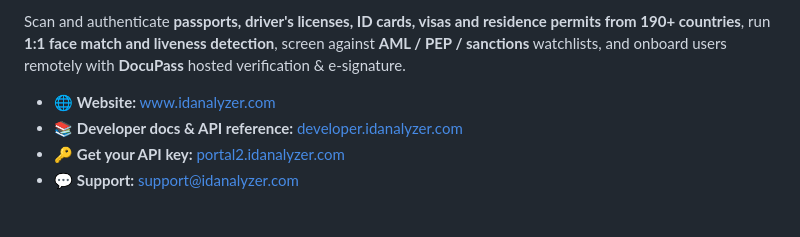
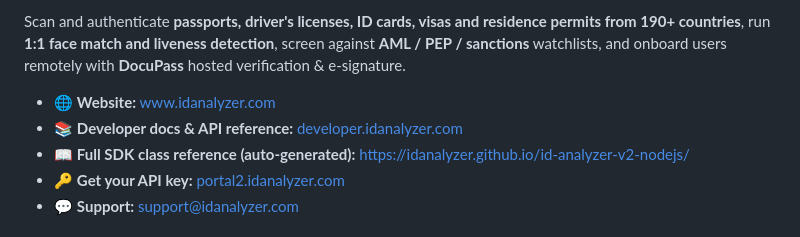
Before and after one commit to idanalyzer/id-analyzer-v2-nodejs, a Markdown page: README.md, the part around the change. Rendered like a GitHub page.

Commit message:
docs(readme): link the auto-generated SDK API reference site (#14)

```diff
--- a/README.md
+++ b/README.md
@@ -10,6 +10,7 @@ Scan and authenticate **passports, driver's licenses, ID cards, visas and reside
 
 - 🌐 **Website:** [www.idanalyzer.com](https://www.idanalyzer.com)
 - 📚 **Developer docs & API reference:** [developer.idanalyzer.com](https://developer.idanalyzer.com/help)
+- 📖 **Full SDK class reference (auto-generated):** [https://idanalyzer.github.io/id-analyzer-v2-nodejs/](https://idanalyzer.github.io/id-analyzer-v2-nodejs/)
 - 🔑 **Get your API key:** [portal2.idanalyzer.com](https://portal2.idanalyzer.com)
 - 💬 **Support:** support@idanalyzer.com
 
```
